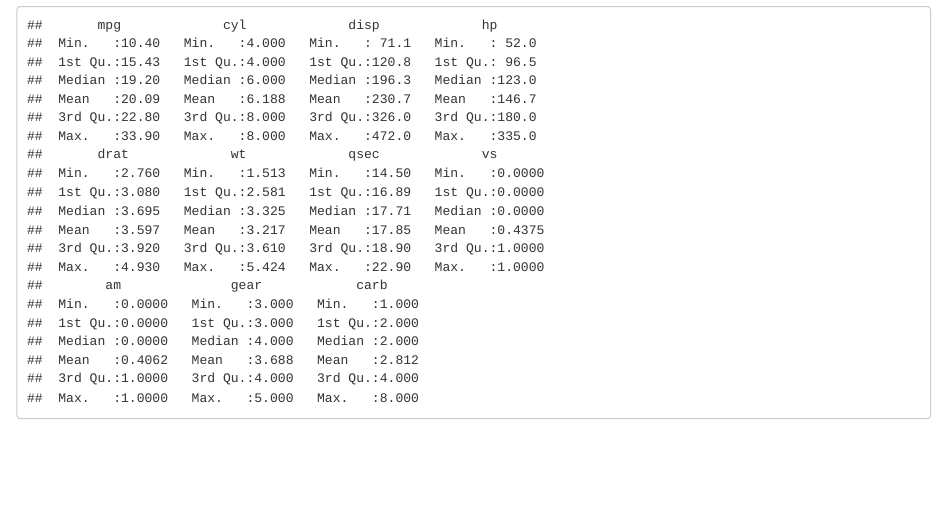
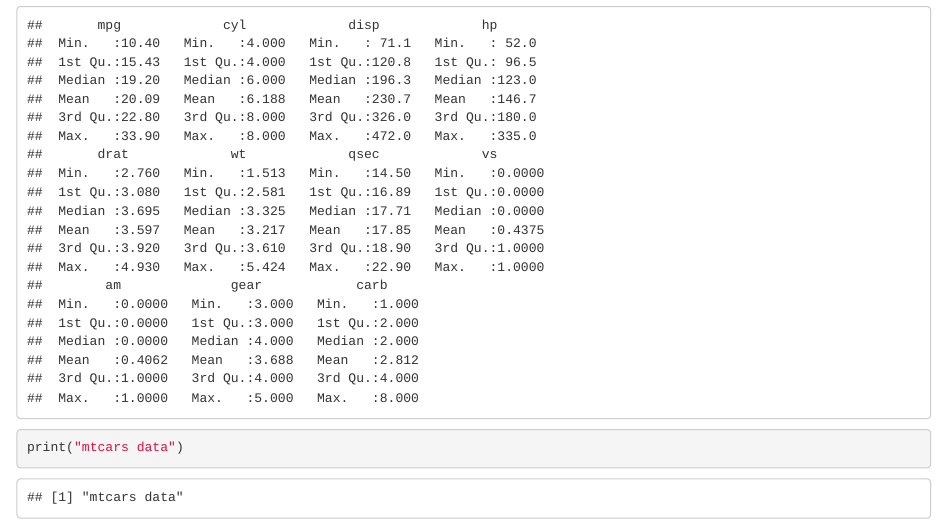
Before and after one commit to leesj6/github-ISA616Repo, an R Markdown document (RMarkdown test file.Rmd): the page in a window 1100 px wide, from 400 px down. Rendered offline with R 4.5, knitr and Pandoc, with nearby package versions.

Commit message:
Update RMarkdown test file.Rmd

````diff
--- a/RMarkdown test file.Rmd
+++ b/RMarkdown test file.Rmd
@@ -25,3 +25,6 @@ data(mtcars)
 head(mtcars)
 summary(mtcars)
 ```
+```{r}
+print("mtcars data")
+```
````
